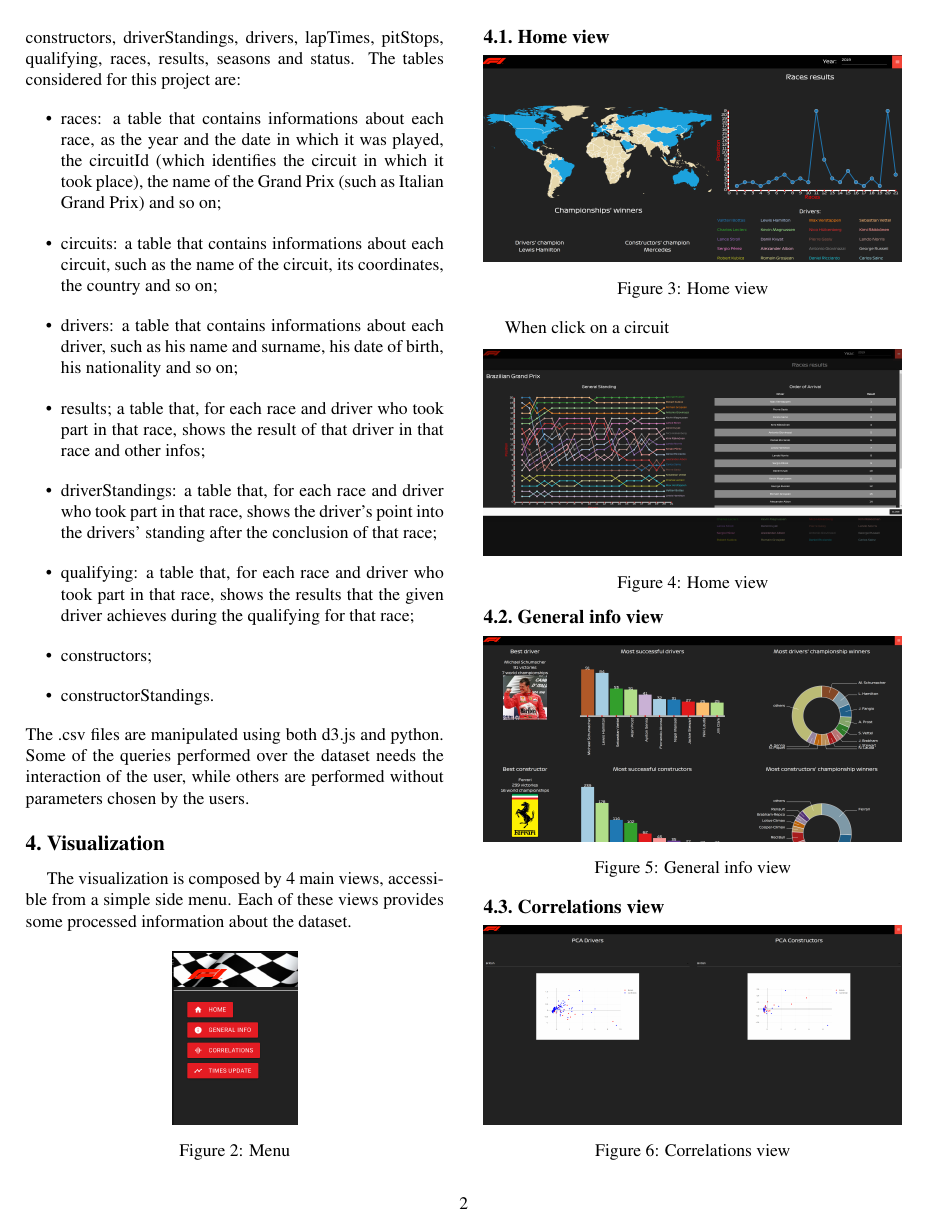
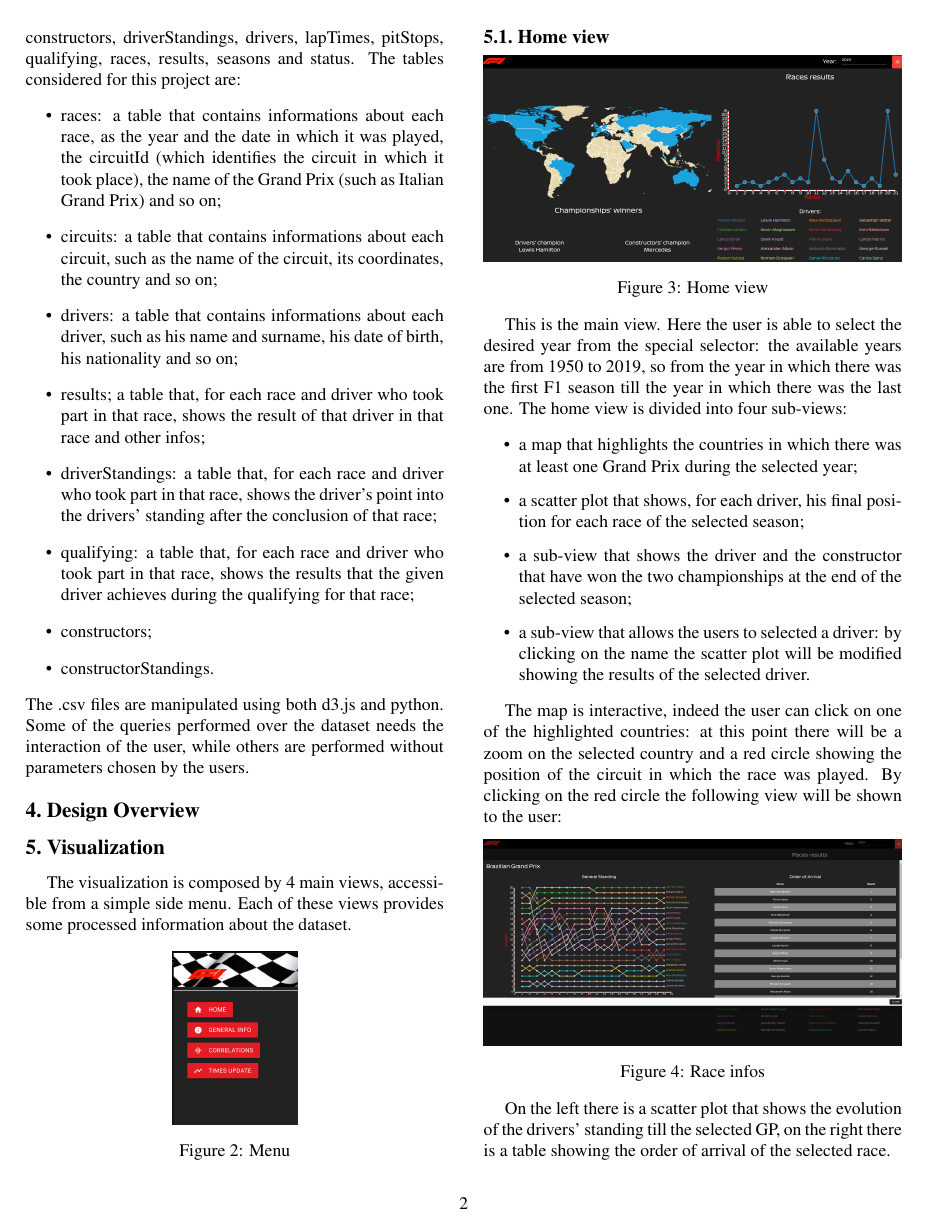
Before and after one commit to GianlucaCapozzi/VisualAnalyticsProject, a LaTeX paper (paper/formulaTourPaper.tex): page 2 of 3. Compiled offline with pdfLaTeX.

Commit message:
Add home view description to the paper

```diff
--- a/paper/formulaTourPaper.tex
+++ b/paper/formulaTourPaper.tex
@@ -78,6 +78,8 @@ for this project are:
 The .csv files are manipulated using both d3.js and python. Some of the queries performed over the dataset needs the interaction of the user, while others are performed
 without parameters chosen by the users.
 
+\section{Design Overview}
+
 \section{Visualization}
 The visualization is composed by 4 main views, accessible from a simple side menu. Each of these views provides some processed information about the dataset.
 \begin{center}
@@ -93,12 +95,27 @@ The visualization is composed by 4 main views, accessible from a simple side men
 	\captionof{figure}{Home view}
 \end{center}
 
-When click on a circuit
+This is the main view. Here the user is able to select the desired year from the special selector: the available years are from 1950 to 2019, so from the year in which there was
+the first F1 season till the year in which there was the last one. The home view is divided into four sub-views:
+
+\begin{itemize}
+	\item a map that highlights the countries in which there was at least one Grand Prix during the selected year;
+	\item a scatter plot that shows, for each driver, his final position for each race of the selected season;
+	\item a sub-view that shows the driver and the constructor that have won the two championships at the end of the selected season;
+	\item a sub-view that allows the users to selected a driver: by clicking on the name the scatter plot will be modified showing the results of the selected driver.
+\end{itemize}
+
+The map is interactive, indeed the user can click on one of the highlighted countries: at this point there will be a zoom on the selected country and a red circle showing the
+position of the circuit in which the race was played. By clicking on the red circle the following view will be shown to the user:
+
 \begin{center}
 	\centering
 	\includegraphics[width=\columnwidth]{map-clicked}
-	\captionof{figure}{Home view}
+	\captionof{figure}{Race infos}
 \end{center}
+
+On the left there is a scatter plot that shows the evolution of the drivers' standing till the selected GP, on the right there is a table showing the order of arrival of the selected
+race.
 
 \subsection{General info view}
 \begin{center}
```
Also changed, not shown: paper/formulaTourPaper.pdf, paper/formulaTourPaper.tex (6 more changed lines).
